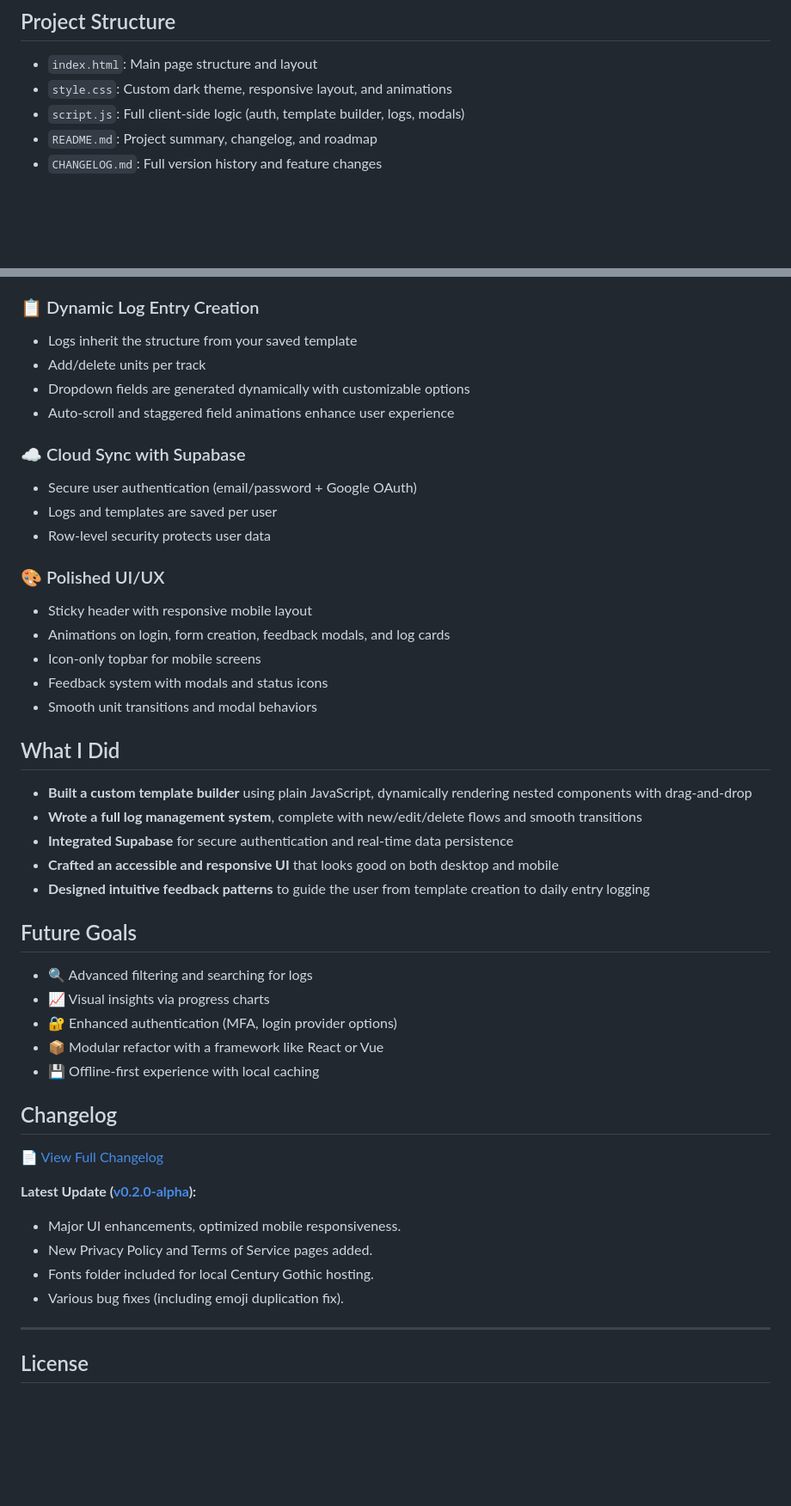
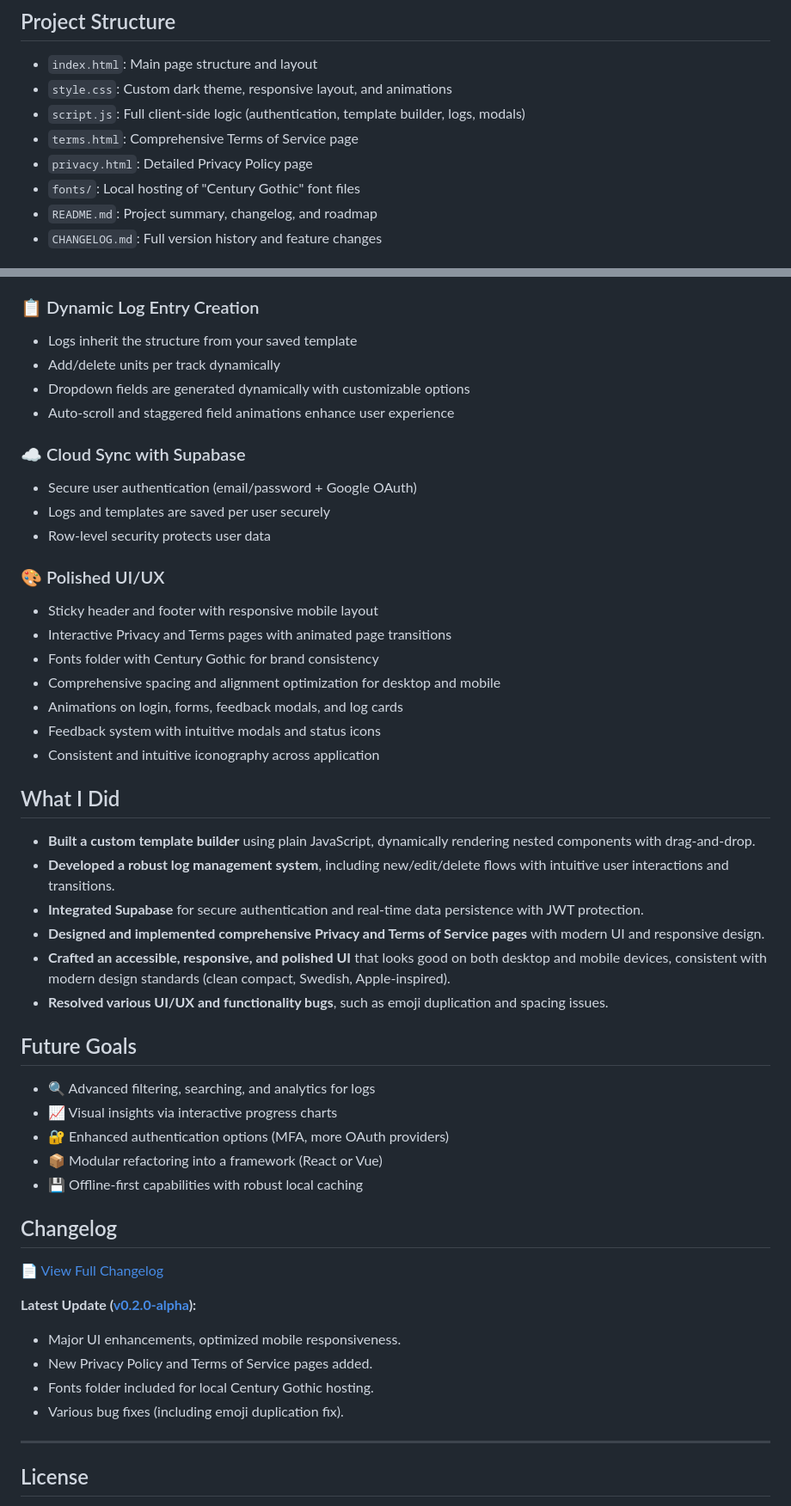
Before and after one commit to aanandaggarwal/logtrack, a Markdown page: readme.md, 2 parts joined by grey strips. Shown: that part at 86% size. GitHub-like rendering; blank space fills up the shorter version.

Commit message:
Update readme.md for v.0.2.0

```diff
--- a/readme.md
+++ b/readme.md
@@ -20,7 +20,10 @@ LogTrack is a personal web application I built to help me stay organized and tra
 
 - `index.html`: Main page structure and layout
 - `style.css`: Custom dark theme, responsive layout, and animations
-- `script.js`: Full client-side logic (auth, template builder, logs, modals)
+- `script.js`: Full client-side logic (authentication, template builder, logs, modals)
+- `terms.html`: Comprehensive Terms of Service page
+- `privacy.html`: Detailed Privacy Policy page
+- `fonts/`: Local hosting of "Century Gothic" font files
 - `README.md`: Project summary, changelog, and roadmap
 - `CHANGELOG.md`: Full version history and feature changes
 
@@ -33,37 +36,40 @@ LogTrack is a personal web application I built to help me stay organized and tra
 
 ### 📋 Dynamic Log Entry Creation
 - Logs inherit the structure from your saved template
-- Add/delete units per track
+- Add/delete units per track dynamically
 - Dropdown fields are generated dynamically with customizable options
 - Auto-scroll and staggered field animations enhance user experience
 
 ### ☁️ Cloud Sync with Supabase
 - Secure user authentication (email/password + Google OAuth)
-- Logs and templates are saved per user
+- Logs and templates are saved per user securely
 - Row-level security protects user data
 
 ### 🎨 Polished UI/UX
-- Sticky header with responsive mobile layout
-- Animations on login, form creation, feedback modals, and log cards
-- Icon-only topbar for mobile screens
-- Feedback system with modals and status icons
-- Smooth unit transitions and modal behaviors
+- Sticky header and footer with responsive mobile layout
+- Interactive Privacy and Terms pages with animated page transitions
+- Fonts folder with Century Gothic for brand consistency
+- Comprehensive spacing and alignment optimization for desktop and mobile
+- Animations on login, forms, feedback modals, and log cards
+- Feedback system with intuitive modals and status icons
+- Consistent and intuitive iconography across application
 
 ## What I Did
 
-- **Built a custom template builder** using plain JavaScript, dynamically rendering nested components with drag-and-drop
-- **Wrote a full log management system**, complete with new/edit/delete flows and smooth transitions
-- **Integrated Supabase** for secure authentication and real-time data persistence
-- **Crafted an accessible and responsive UI** that looks good on both desktop and mobile
-- **Designed intuitive feedback patterns** to guide the user from template creation to daily entry logging
+- **Built a custom template builder** using plain JavaScript, dynamically rendering nested components with drag-and-drop.
+- **Developed a robust log management system**, including new/edit/delete flows with intuitive user interactions and transitions.
+- **Integrated Supabase** for secure authentication and real-time data persistence with JWT protection.
+- **Designed and implemented comprehensive Privacy and Terms of Service pages** with modern UI and responsive design.
+- **Crafted an accessible, responsive, and polished UI** that looks good on both desktop and mobile devices, consistent with modern design standards (clean compact, Swedish, Apple-inspired).
+- **Resolved various UI/UX and functionality bugs**, such as emoji duplication and spacing issues.
 
 ## Future Goals
 
-- 🔍 Advanced filtering and searching for logs
-- 📈 Visual insights via progress charts
-- 🔐 Enhanced authentication (MFA, login provider options)
-- 📦 Modular refactor with a framework like React or Vue
-- 💾 Offline-first experience with local caching
+- 🔍 Advanced filtering, searching, and analytics for logs
+- 📈 Visual insights via interactive progress charts
+- 🔐 Enhanced authentication options (MFA, more OAuth providers)
+- 📦 Modular refactoring into a framework (React or Vue)
+- 💾 Offline-first capabilities with robust local caching
 
 ## Changelog
 
@@ -75,7 +81,6 @@ LogTrack is a personal web application I built to help me stay organized and tra
 - Fonts folder included for local Century Gothic hosting.
 - Various bug fixes (including emoji duplication fix).
 
-
 ---
 
 ## License
```
Also changed, not shown: other parts of readme.md (+1 -1 lines).
